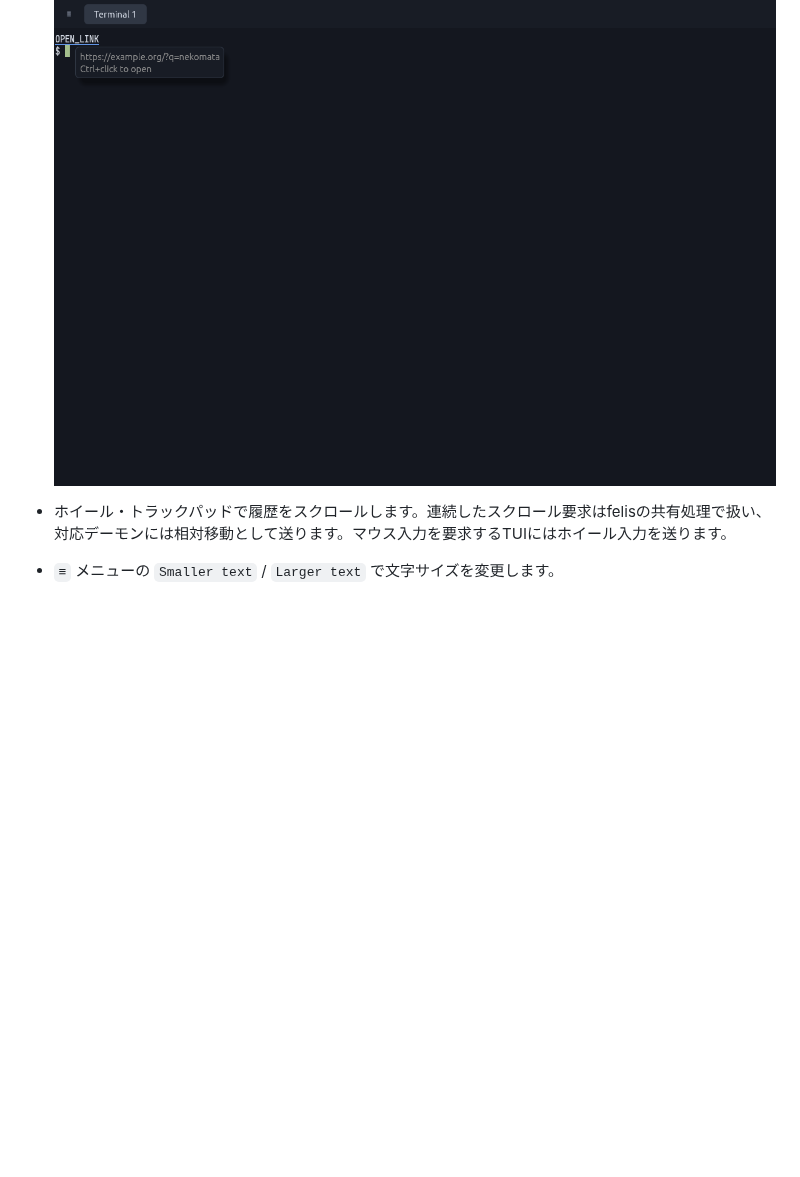
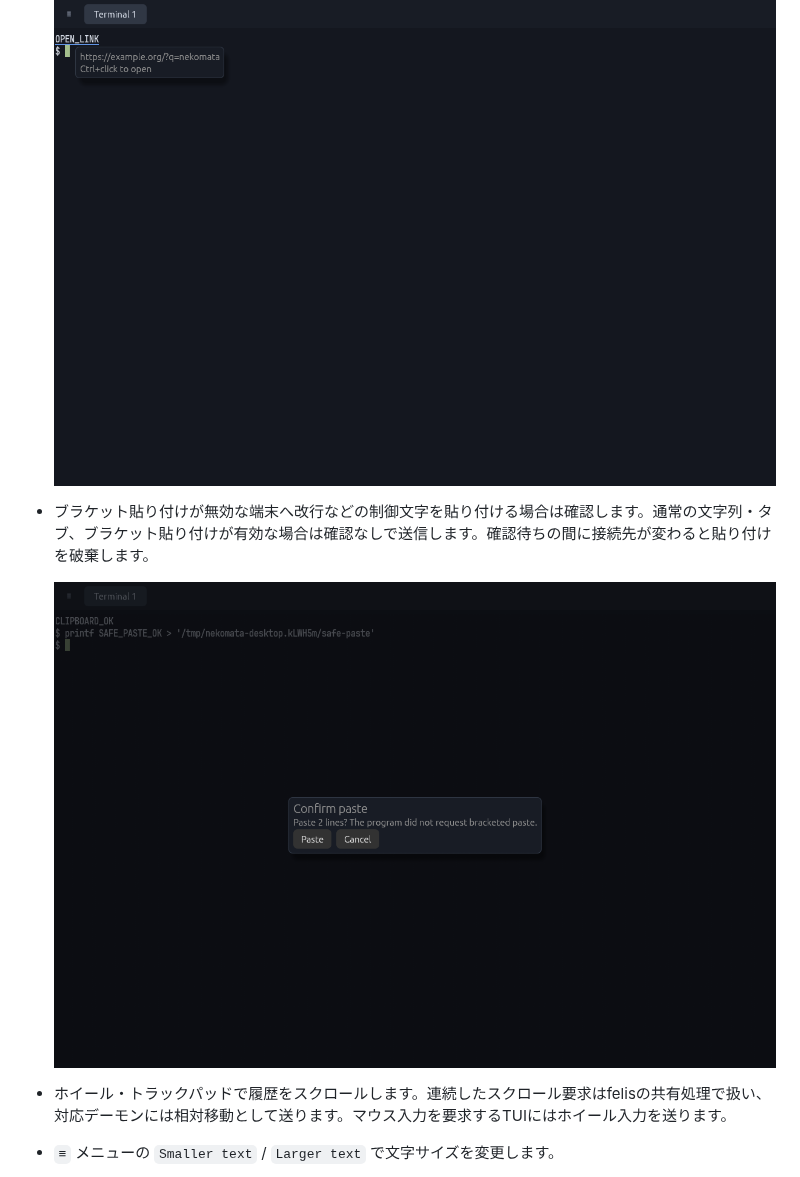
Before and after one commit to atusy/nekomata, a Markdown page: README.md, the part around the change. Rendered like a GitHub page; pictures changed too: docs/images/terminal-tools-paste.png (added); blank space fills up the shorter version.

```diff
--- a/README.md
+++ b/README.md
@@ -79,6 +79,9 @@ flake の対象は `aarch64-darwin`、`x86_64-linux`、`aarch64-linux` です。
 - OSC 8で埋め込まれたリンクにポインターを重ねると、開く先のURLを表示します。macOSでは Cmd+クリック、Linuxでは Ctrl+クリックで既定のアプリケーションに渡します。Linuxでは `xdg-open` が必要です。URL文字列だけの自動リンク化は行いません。felisの検証を通らないリンクは開かず、開けない理由を表示します。
 
   ![リンクのURLプレビュー](docs/images/terminal-tools-link.png)
+- ブラケット貼り付けが無効な端末へ改行などの制御文字を貼り付ける場合は確認します。通常の文字列・タブ、ブラケット貼り付けが有効な場合は確認なしで送信します。確認待ちの間に接続先が変わると貼り付けを破棄します。
+
+  ![貼り付け確認](docs/images/terminal-tools-paste.png)
 
 - ホイール・トラックパッドで履歴をスクロールします。連続したスクロール要求はfelisの共有処理で扱い、対応デーモンには相対移動として送ります。マウス入力を要求するTUIにはホイール入力を送ります。
 - `≡` メニューの `Smaller text` / `Larger text` で文字サイズを変更します。
```
Also changed, not shown: 3 other files.
